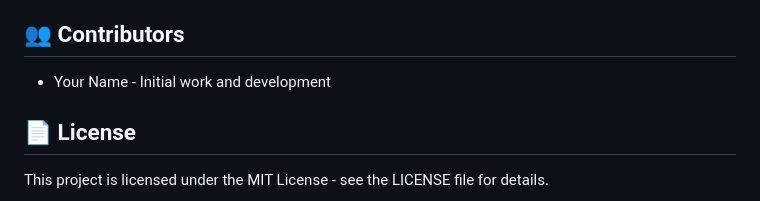
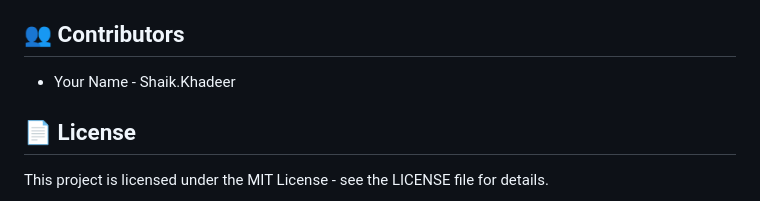
Before and after one commit to khadeerCollage/karadascanner, a Markdown page: README.md, the part around the change. Drawn GitHub-style.

```diff
--- a/README.md
+++ b/README.md
@@ -186,7 +186,7 @@ The model was trained on an annotated dataset of body measurements with:
 
 ## 👥 Contributors
 
-- Your Name - Initial work and development
+- Your Name - Shaik.Khadeer
 
 ## 📄 License
 
```
